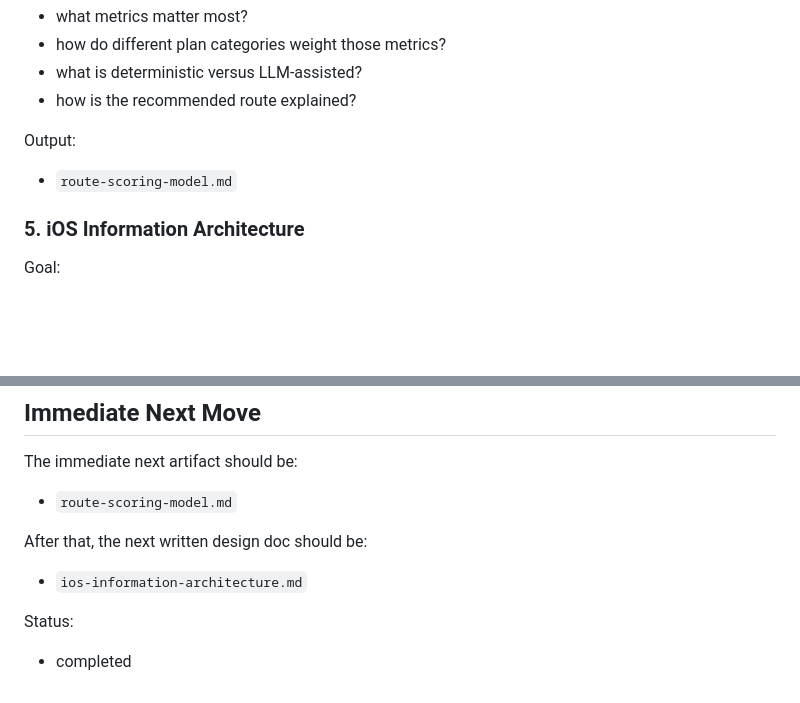
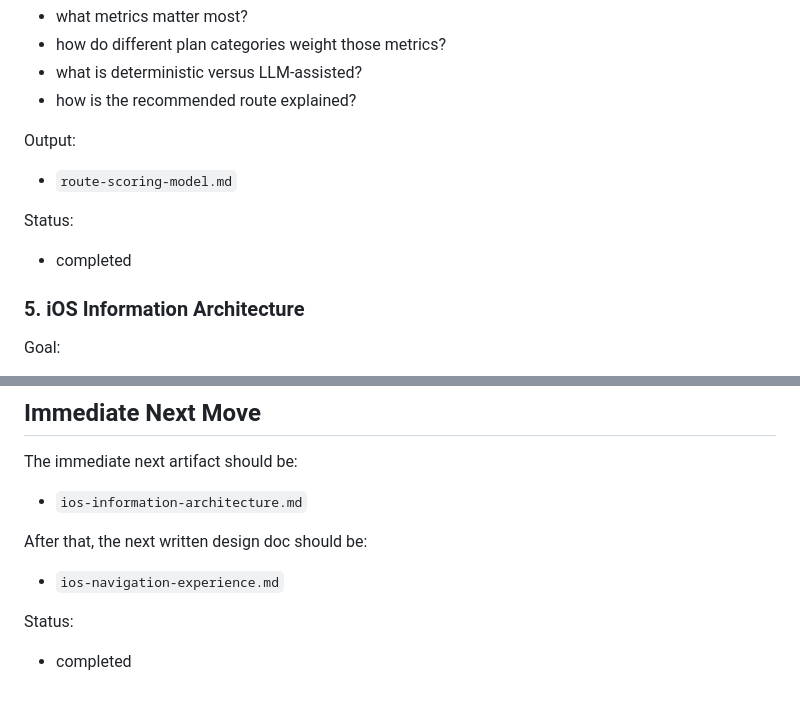
Before and after one commit to BradleyFallon/run-mapper, a Markdown page: docs/product/next-design-tasks.md, 2 parts joined by grey strips. Drawn GitHub-style; blank space fills up the shorter version.

Commit message:
Add route scoring model docs

```diff
--- a/docs/product/next-design-tasks.md
+++ b/docs/product/next-design-tasks.md
@@ -99,6 +99,9 @@ Questions to answer:
 Output:
 - `route-scoring-model.md`
 
+Status:
+- completed
+
 ### 5. iOS Information Architecture
 
 Goal:
@@ -151,10 +154,10 @@ Avoid these for now:
 ## Immediate Next Move
 
 The immediate next artifact should be:
-- `route-scoring-model.md`
+- `ios-information-architecture.md`
 
 After that, the next written design doc should be:
-- `ios-information-architecture.md`
+- `ios-navigation-experience.md`
 
 Status:
 - completed
```
Also changed, not shown: docs/product/route-scoring-model.md (added, +439 -0 lines).
